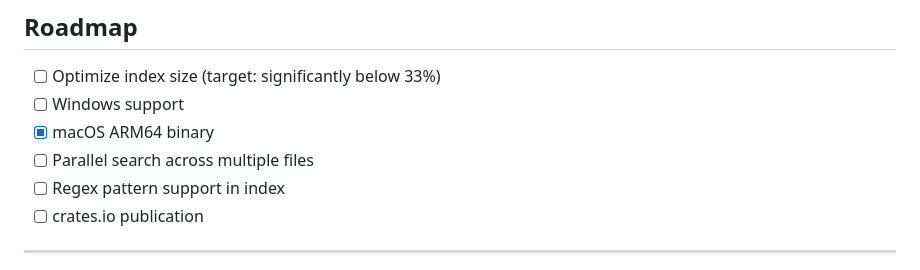
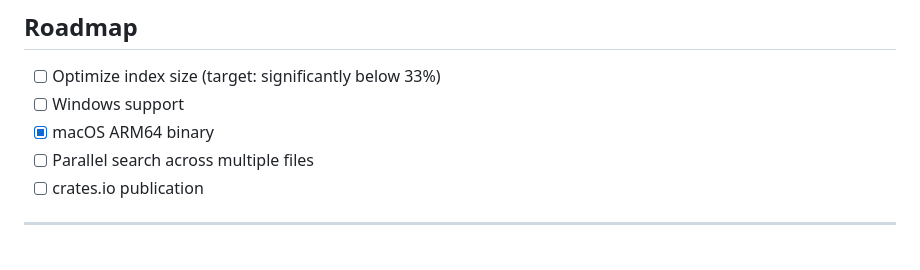
Before and after one commit to nt-riken/makigami, a Markdown page: README.md, the part around the change. Drawn GitHub-style.

Commit message:
docs: remove obsolete roadmap item (regex support in index)

```diff
--- a/README.md
+++ b/README.md
@@ -148,7 +148,6 @@ A: No, the index is required for the performance benefits. Without it, use stand
 - [ ] Windows support
 - [x] macOS ARM64 binary
 - [ ] Parallel search across multiple files
-- [ ] Regex pattern support in index
 - [ ] crates.io publication
 
 ---
```
